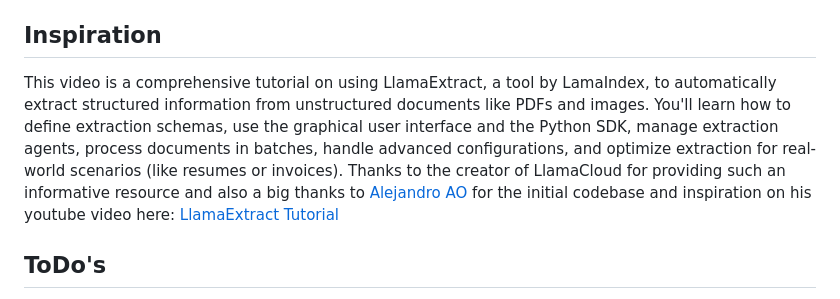
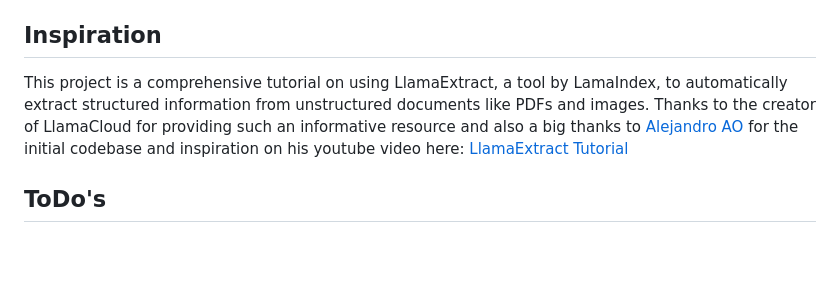
Before and after one commit to AlwaysSany/doc-extract-parse-index, a Markdown page: README.md, the part around the change. Drawn GitHub-style; blank space fills up the shorter version.

```diff
--- a/README.md
+++ b/README.md
@@ -139,7 +139,10 @@ Contributions are welcome! Please submit a pull request or open an issue for dis
 
 ## Inspiration
 
-This video is a comprehensive tutorial on using LlamaExtract, a tool by LamaIndex, to automatically extract structured information from unstructured documents like PDFs and images. You'll learn how to define extraction schemas, use the graphical user interface and the Python SDK, manage extraction agents, process documents in batches, handle advanced configurations, and optimize extraction for real-world scenarios (like resumes or invoices). Thanks to the creator of LlamaCloud for providing such an informative resource and also a big thanks to [Alejandro AO](https://github.com/alejandro-ao) for the initial codebase and inspiration on his youtube video here: [LlamaExtract Tutorial](https://www.youtube.com/watch?v=ISFmkrwJpcg)
+This project is a comprehensive tutorial on using LlamaExtract, a tool by LamaIndex, to automatically
+extract structured information from unstructured documents like PDFs and images. Thanks to the creator of LlamaCloud for providing
+such an informative resource and also a big thanks to [Alejandro AO](https://github.com/alejandro-ao)
+for the initial codebase and inspiration on his youtube video here: [LlamaExtract Tutorial](https://www.youtube.com/watch?v=ISFmkrwJpcg)
 
 
 ## ToDo's
```
